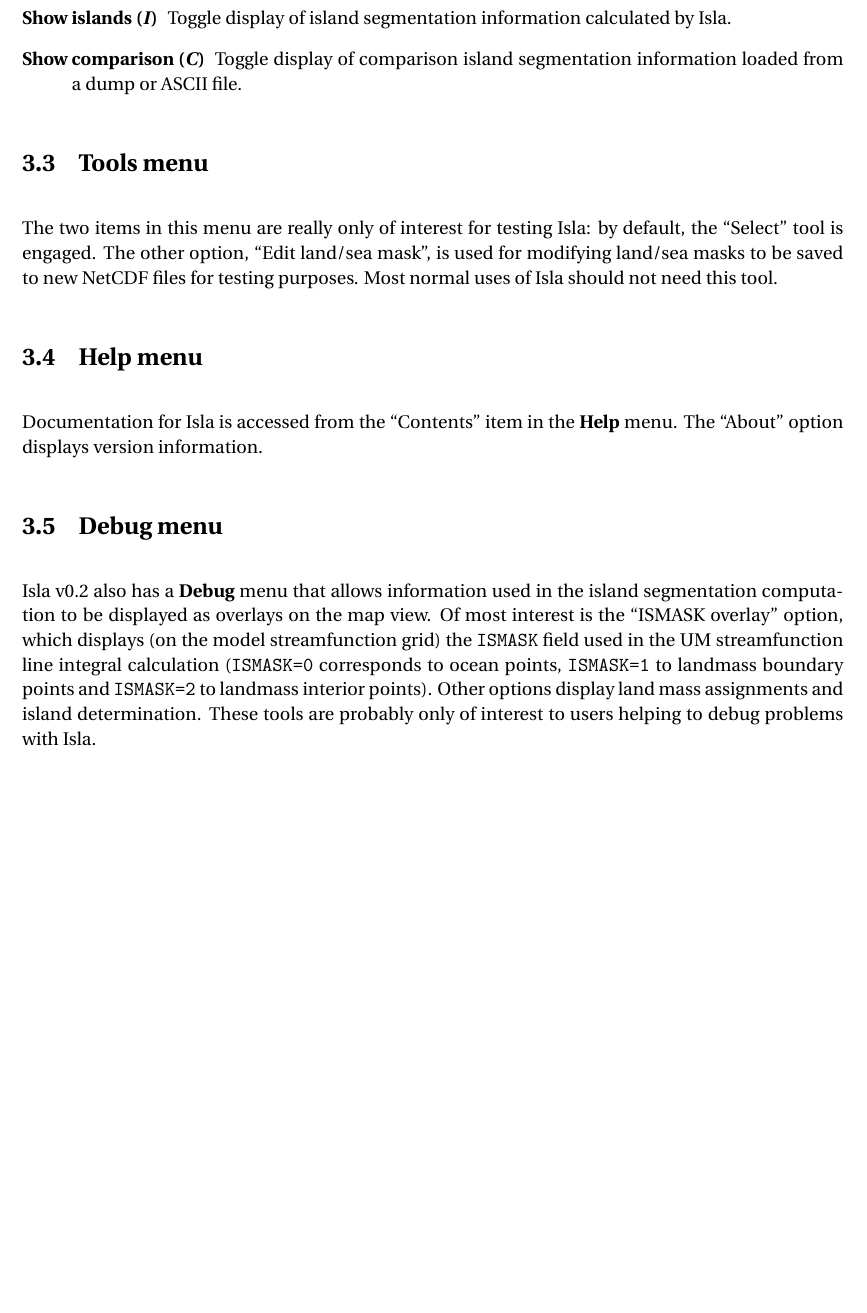
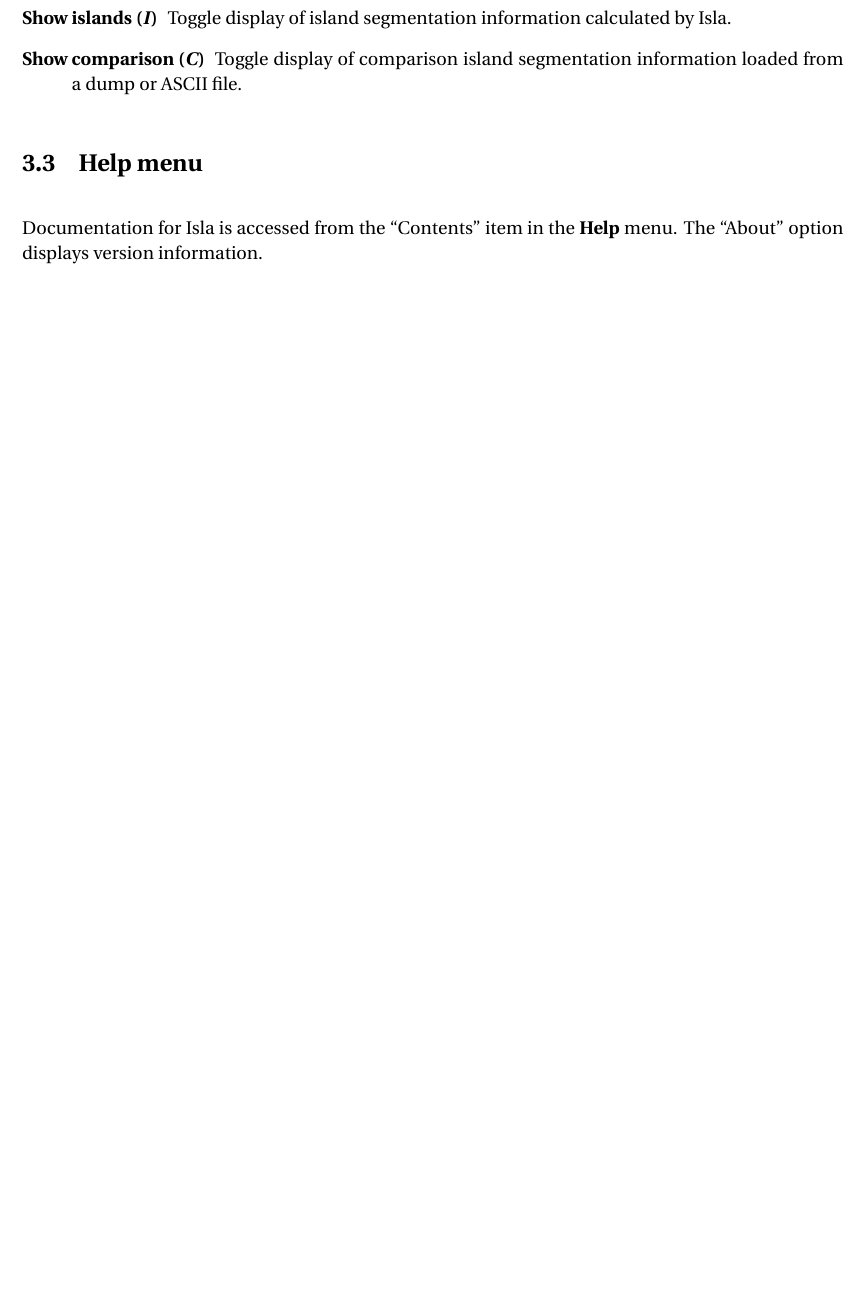
Before and after one commit to ian-ross/isla, a LaTeX document (src/help/isla.tex): part of page 8 of 11, cut so that both start at the same text, the shorter picture padded with empty space. Compiled offline with pdfLaTeX.

Commit message:
Last changes before testing V1.0 on holocene

```diff
--- a/src/help/isla.tex
+++ b/src/help/isla.tex
@@ -6,9 +6,9 @@
 \parskip=10pt
 \parindent=0pt
 
-\title{Isla v0.2: the UM island file editor}
-\author{Ian~Ross}
-\date{May~2013}
+\title{Isla v1.0: the UM island file editor}
+\author{Ian Ross}
+\date{13 May 2013}
 
 \makeindex
 
@@ -196,13 +196,13 @@ The \textbf{File} menu has the following operations:
     island segmentation information loaded from a dump or ASCII file.}
 \end{description}
 
-\section{Tools menu}
+%% \section{Tools menu}
 
-The two items in this menu are really only of interest for testing
-Isla: by default, the ``Select'' tool is engaged.  The other option,
-``Edit land/sea mask'', is used for modifying land/sea masks to be
-saved to new NetCDF files for testing purposes.  Most normal uses of
-Isla should not need this tool.
+%% The two items in this menu are really only of interest for testing
+%% Isla: by default, the ``Select'' tool is engaged.  The other option,
+%% ``Edit land/sea mask'', is used for modifying land/sea masks to be
+%% saved to new NetCDF files for testing purposes.  Most normal uses of
+%% Isla should not need this tool.
 
 \section{Help menu}
 
@@ -210,18 +210,18 @@ Documentation for Isla is accessed from the ``Contents'' item in the
 \textbf{Help} menu.  The ``About'' option displays version
 information.
 
-\section{Debug menu}
+%% \section{Debug menu}
 
-Isla v0.2 also has a \textbf{Debug} menu that allows information used
-in the island segmentation computation to be displayed as overlays on
-the map view.  Of most interest is the ``ISMASK overlay'' option,
-which displays (on the model streamfunction grid) the \texttt{ISMASK}
-field used in the UM streamfunction line integral calculation
-(\texttt{ISMASK=0} corresponds to ocean points, \texttt{ISMASK=1} to
-landmass boundary points and \texttt{ISMASK=2} to landmass interior
-points).  Other options display land mass assignments and island
-determination.  These tools are probably only of interest to users
-helping to debug problems with Isla.
+%% Isla v0.2 also has a \textbf{Debug} menu that allows information used
+%% in the island segmentation computation to be displayed as overlays on
+%% the map view.  Of most interest is the ``ISMASK overlay'' option,
+%% which displays (on the model streamfunction grid) the \texttt{ISMASK}
+%% field used in the UM streamfunction line integral calculation
+%% (\texttt{ISMASK=0} corresponds to ocean points, \texttt{ISMASK=1} to
+%% landmass boundary points and \texttt{ISMASK=2} to landmass interior
+%% points).  Other options display land mass assignments and island
+%% determination.  These tools are probably only of interest to users
+%% helping to debug problems with Isla.
 
 
 %======================================================================
```
Also changed, not shown: src/Makefile, src/help/isla.tex (4 more changed lines), 8 other files.
